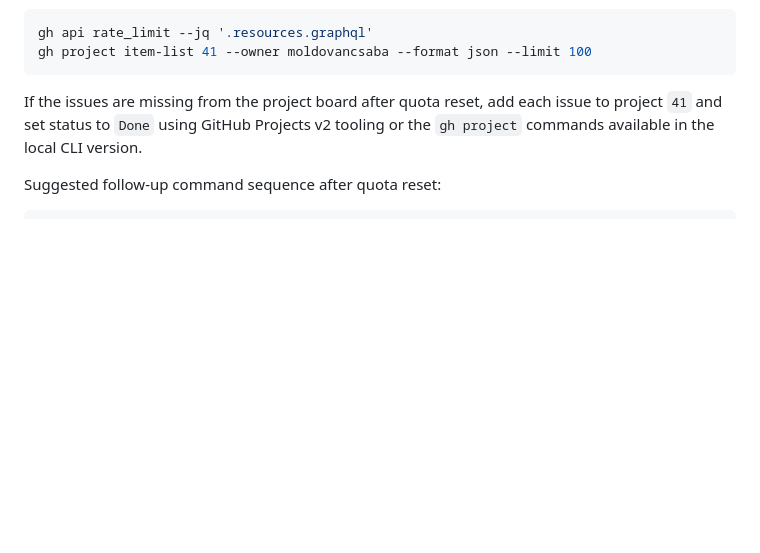
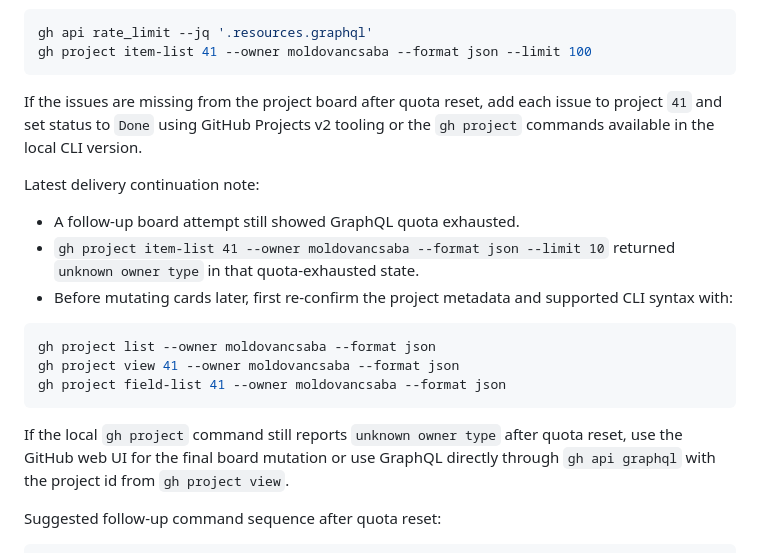
Before and after one commit to moldovancsaba/try-on, a Markdown page: docs/LOCAL_AI_SERVICES.md, the part around the change. Rendered like a GitHub page; blank space fills up the shorter version.

Commit message:
docs: record project board retry blocker

````diff
--- a/docs/LOCAL_AI_SERVICES.md
+++ b/docs/LOCAL_AI_SERVICES.md
@@ -380,6 +380,20 @@ gh project item-list 41 --owner moldovancsaba --format json --limit 100
 
 If the issues are missing from the project board after quota reset, add each issue to project `41` and set status to `Done` using GitHub Projects v2 tooling or the `gh project` commands available in the local CLI version.
 
+Latest delivery continuation note:
+
+- A follow-up board attempt still showed GraphQL quota exhausted.
+- `gh project item-list 41 --owner moldovancsaba --format json --limit 10` returned `unknown owner type` in that quota-exhausted state.
+- Before mutating cards later, first re-confirm the project metadata and supported CLI syntax with:
+
+```bash
+gh project list --owner moldovancsaba --format json
+gh project view 41 --owner moldovancsaba --format json
+gh project field-list 41 --owner moldovancsaba --format json
+```
+
+If the local `gh project` command still reports `unknown owner type` after quota reset, use the GitHub web UI for the final board mutation or use GraphQL directly through `gh api graphql` with the project id from `gh project view`.
+
 Suggested follow-up command sequence after quota reset:
 
 ```bash
````
